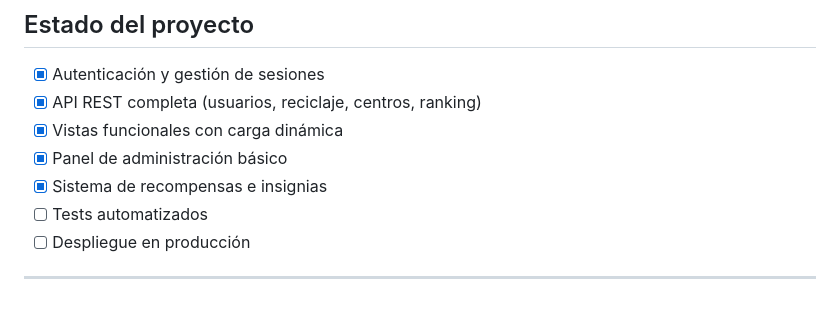
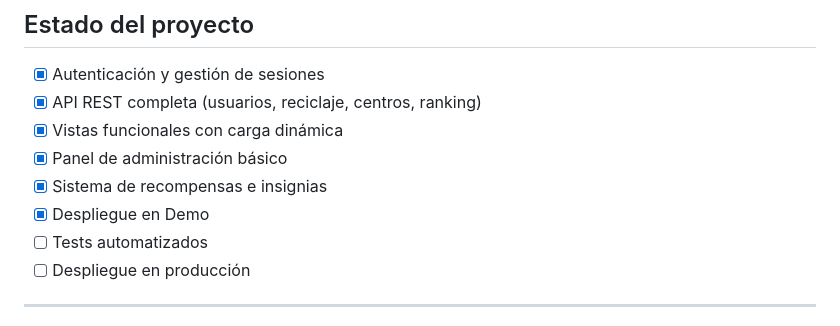
Before and after one commit to adriisempere/Proyecto-2-DAW, a Markdown page: README.md, the part around the change. Drawn GitHub-style.

```diff
--- a/README.md
+++ b/README.md
@@ -105,6 +105,7 @@ https://sempere.infinityfree.me/public/index.php
 - [x] Vistas funcionales con carga dinámica
 - [x] Panel de administración básico
 - [x] Sistema de recompensas e insignias
+- [x] Despliegue en Demo
 - [ ] Tests automatizados
 - [ ] Despliegue en producción
 
```
